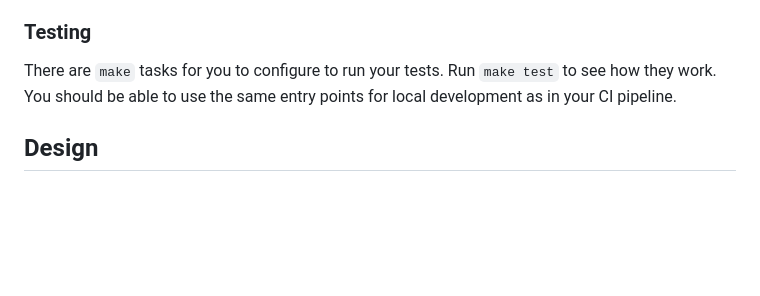
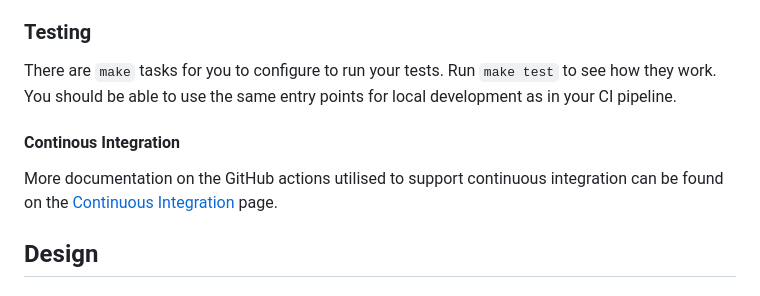
Before and after one commit to NHSDigital/clinical-data-gateway-api, a Markdown page: README.md, the part around the change. Rendered like a GitHub page; blank space fills up the shorter version.

Commit message:
[GPCAPIM-163]: Renamed GitHub Actions documentation to prevent it being displayed as the top-level README

```diff
--- a/README.md
+++ b/README.md
@@ -86,6 +86,10 @@ Once the build container has been build and is up and running. A few different m
 
 There are `make` tasks for you to configure to run your tests.  Run `make test` to see how they work.  You should be able to use the same entry points for local development as in your CI pipeline.
 
+#### Continous Integration
+
+More documentation on the GitHub actions utilised to support continuous integration can be found on the [Continuous Integration](./.github/github_actions.md) page.
+
 ## Design
 
 ### Diagrams
```
Also changed, not shown: .github/github_actions.md (renamed from .github/README.md).
